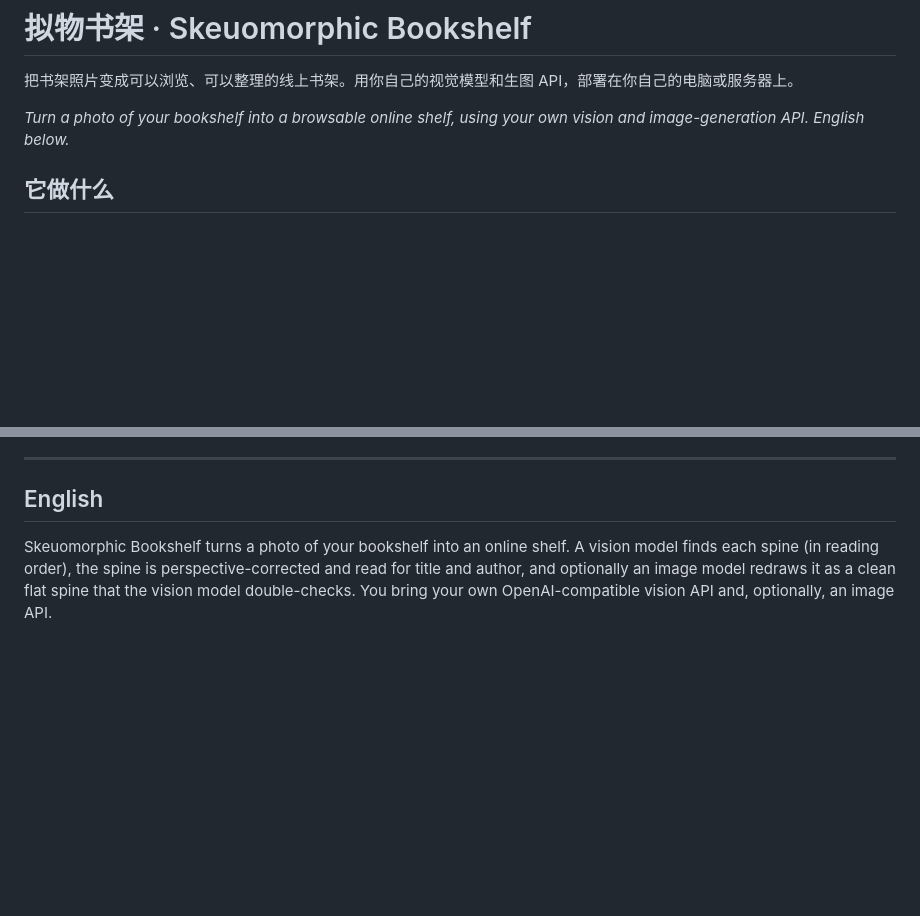
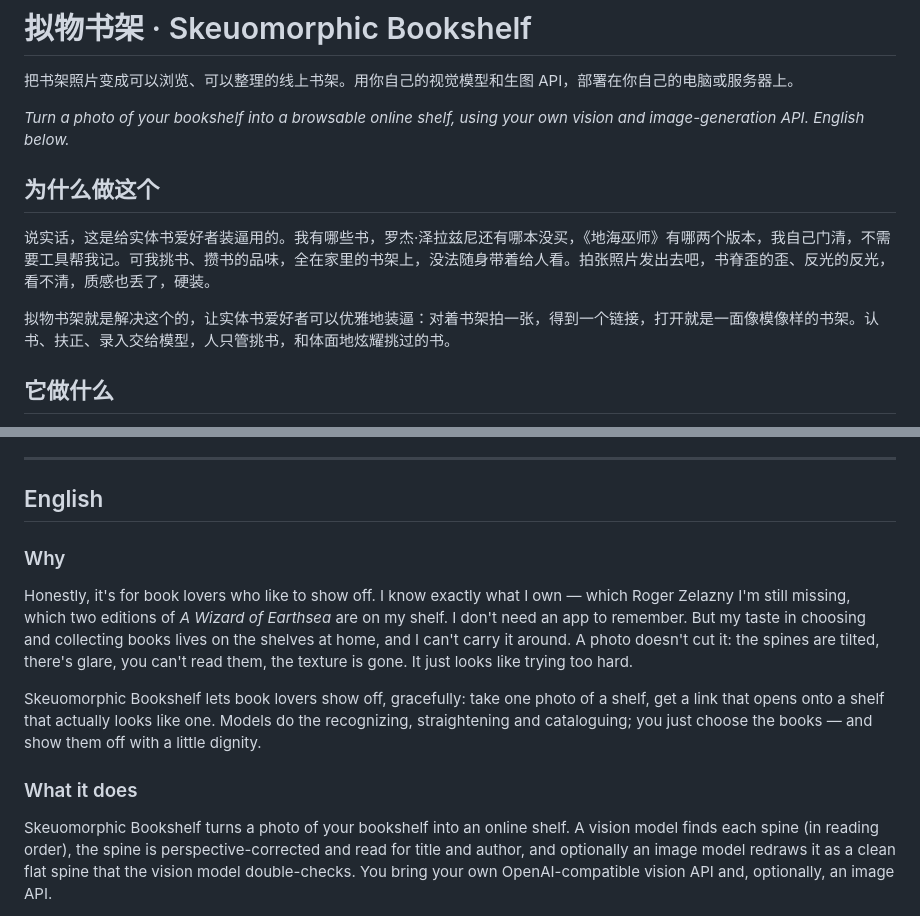
Before and after one commit to nshaoyy/skeuomorphic-bookshelf, a Markdown page: README.md, 2 parts joined by grey strips. Drawn GitHub-style; blank space fills up the shorter version.

Commit message:
README: add the motivation behind the project (zh/en)
Co-Authored-By: Claude Opus 5.5 <noreply@anthropic.com>

```diff
--- a/README.md
+++ b/README.md
@@ -3,6 +3,12 @@
 把书架照片变成可以浏览、可以整理的线上书架。用你自己的视觉模型和生图 API，部署在你自己的电脑或服务器上。
 
 *Turn a photo of your bookshelf into a browsable online shelf, using your own vision and image-generation API. English below.*
+
+## 为什么做这个
+
+说实话，这是给实体书爱好者装逼用的。我有哪些书，罗杰·泽拉兹尼还有哪本没买，《地海巫师》有哪两个版本，我自己门清，不需要工具帮我记。可我挑书、攒书的品味，全在家里的书架上，没法随身带着给人看。拍张照片发出去吧，书脊歪的歪、反光的反光，看不清，质感也丢了，硬装。
+
+拟物书架就是解决这个的，让实体书爱好者可以优雅地装逼：对着书架拍一张，得到一个链接，打开就是一面像模像样的书架。认书、扶正、录入交给模型，人只管挑书，和体面地炫耀挑过的书。
 
 ## 它做什么
 
@@ -78,6 +84,14 @@ npm run typecheck
 
 ## English
 
+### Why
+
+Honestly, it's for book lovers who like to show off. I know exactly what I own — which Roger Zelazny I'm still missing, which two editions of *A Wizard of Earthsea* are on my shelf. I don't need an app to remember. But my taste in choosing and collecting books lives on the shelves at home, and I can't carry it around. A photo doesn't cut it: the spines are tilted, there's glare, you can't read them, the texture is gone. It just looks like trying too hard.
+
+Skeuomorphic Bookshelf lets book lovers show off, gracefully: take one photo of a shelf, get a link that opens onto a shelf that actually looks like one. Models do the recognizing, straightening and cataloguing; you just choose the books — and show them off with a little dignity.
+
+### What it does
+
 Skeuomorphic Bookshelf turns a photo of your bookshelf into an online shelf. A vision model finds each spine (in reading order), the spine is perspective-corrected and read for title and author, and optionally an image model redraws it as a clean flat spine that the vision model double-checks. You bring your own OpenAI-compatible vision API and, optionally, an image API.
 
 **Results depend heavily on your models and prompts.** The bundled prompts are a working baseline, not tuned for any model. Override them by placing `detect.txt`, `identify.txt`, `spine.txt` or `check.txt` in `DATA_DIR/prompts/`.
```
